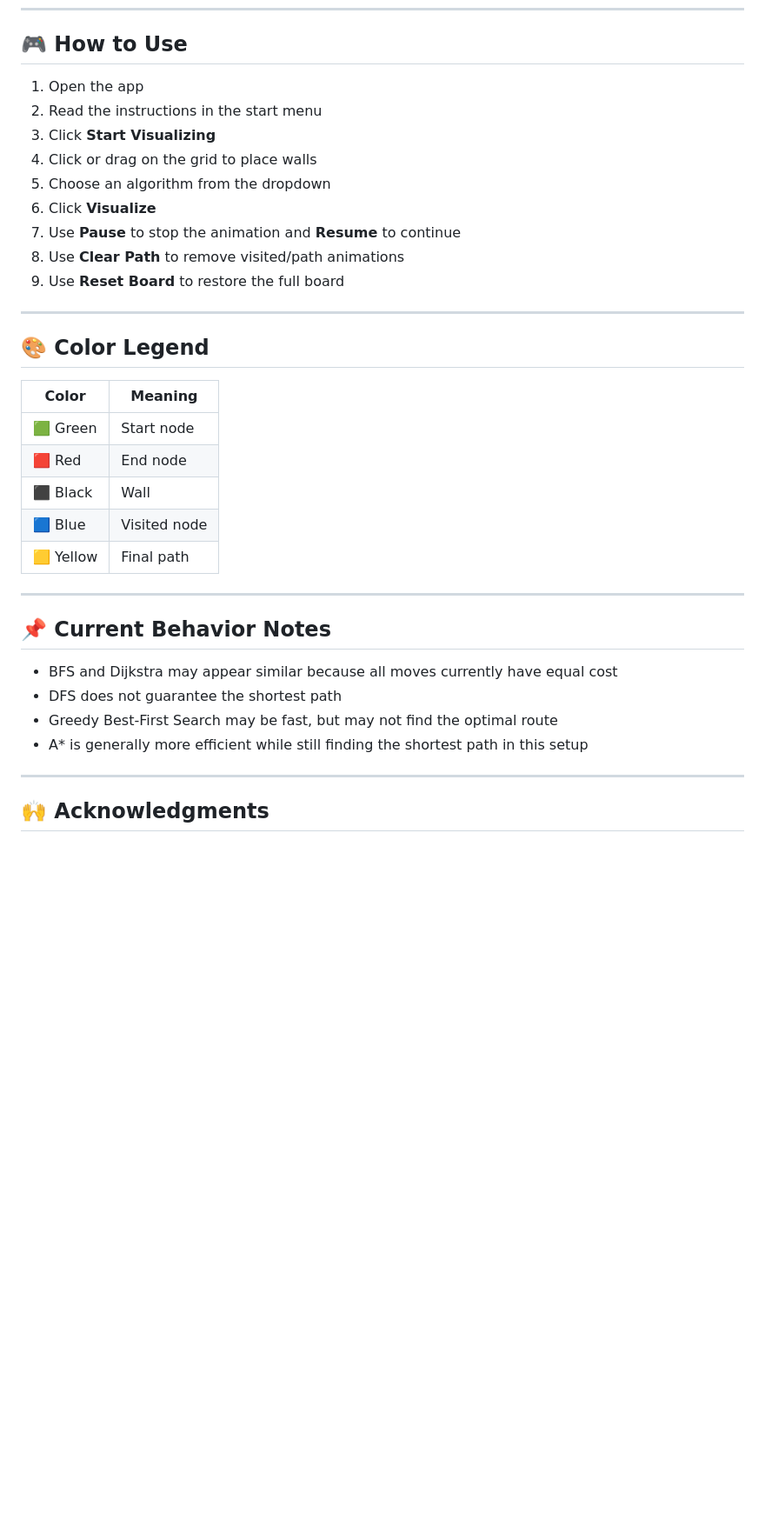
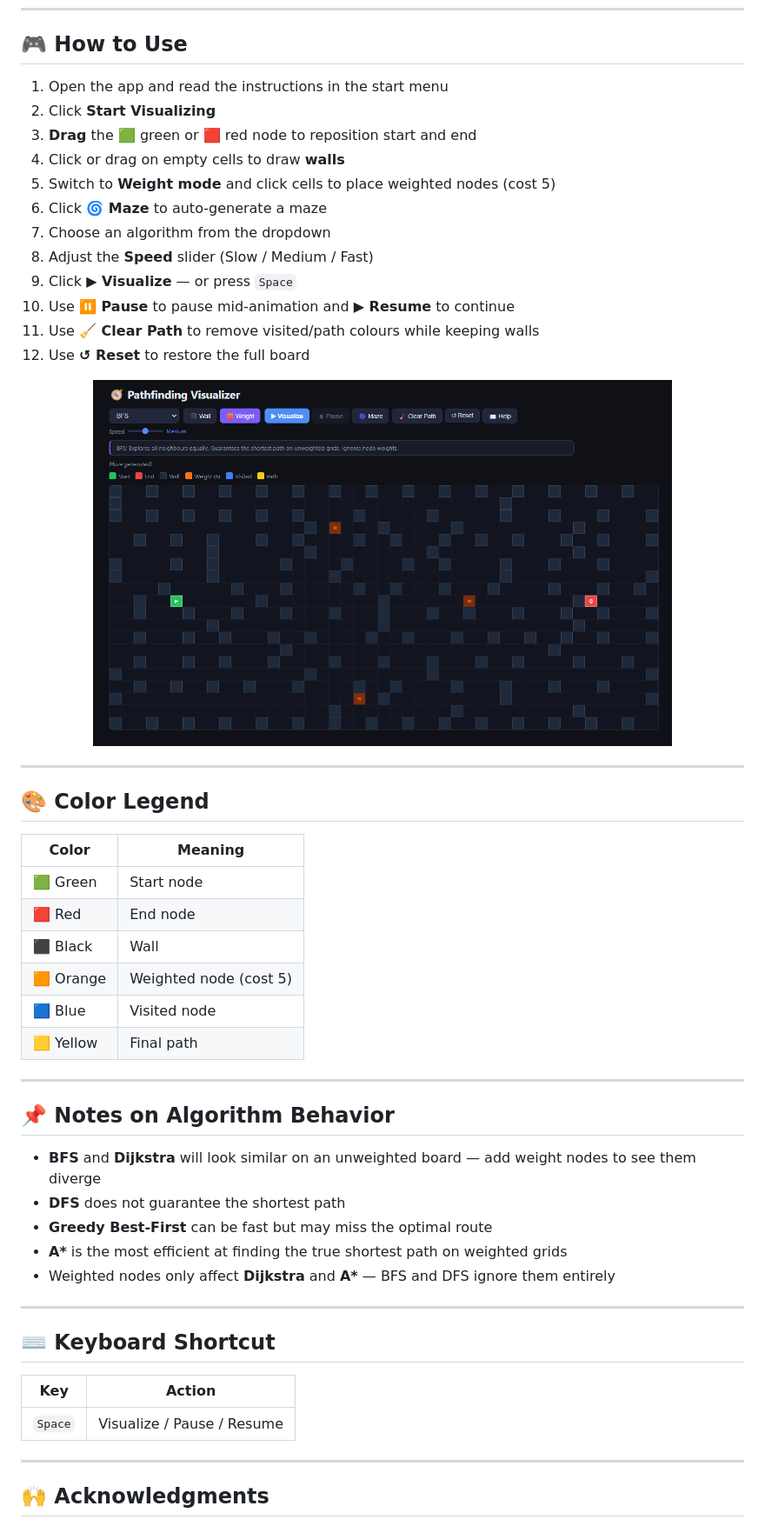
Before and after one commit to ajunabia228/pathfinding-visualizer, a Markdown page: README.md, the part around one of its changes. Shown at 87% size. Drawn GitHub-style; blank space fills up the shorter version.

Commit message:
Revise README for clarity and additional features
Updated README to enhance instructions and feature descriptions.

```diff
--- a/README.md
+++ b/README.md
@@ -99,15 +123,22 @@ If you want a smoother local experience:
 
 ## 🎮 How to Use
 
-1. Open the app
-2. Read the instructions in the start menu
-3. Click **Start Visualizing**
-4. Click or drag on the grid to place walls
-5. Choose an algorithm from the dropdown
-6. Click **Visualize**
-7. Use **Pause** to stop the animation and **Resume** to continue
-8. Use **Clear Path** to remove visited/path animations
-9. Use **Reset Board** to restore the full board
+1. Open the app and read the instructions in the start menu
+2. Click **Start Visualizing**
+3. **Drag** the 🟩 green or 🟥 red node to reposition start and end
+4. Click or drag on empty cells to draw **walls**
+5. Switch to **Weight mode** and click cells to place weighted nodes (cost 5)
+6. Click **🌀 Maze** to auto-generate a maze
+7. Choose an algorithm from the dropdown
+8. Adjust the **Speed** slider (Slow / Medium / Fast)
+9. Click **▶ Visualize** — or press `Space`
+10. Use **⏸ Pause** to pause mid-animation and **▶ Resume** to continue
+11. Use **🧹 Clear Path** to remove visited/path colours while keeping walls
+12. Use **↺ Reset** to restore the full board
+
+<p align="center">
+  <img src="screenshots/maze.png" width="80%" alt="maze screen" />
+</p>
 
 ---
 
@@ -118,17 +149,27 @@ If you want a smoother local experience:
 | 🟩 Green | Start node |
 | 🟥 Red | End node |
 | ⬛ Black | Wall |
+| 🟧 Orange | Weighted node (cost 5) |
 | 🟦 Blue | Visited node |
 | 🟨 Yellow | Final path |
 
 ---
 
-## 📌 Current Behavior Notes
+## 📌 Notes on Algorithm Behavior
 
-- BFS and Dijkstra may appear similar because all moves currently have equal cost
-- DFS does not guarantee the shortest path
-- Greedy Best-First Search may be fast, but may not find the optimal route
-- A\* is generally more efficient while still finding the shortest path in this setup
+- **BFS** and **Dijkstra** will look similar on an unweighted board — add weight nodes to see them diverge
+- **DFS** does not guarantee the shortest path
+- **Greedy Best-First** can be fast but may miss the optimal route
+- **A\*** is the most efficient at finding the true shortest path on weighted grids
+- Weighted nodes only affect **Dijkstra** and **A\*** — BFS and DFS ignore them entirely
+
+---
+
+## ⌨️ Keyboard Shortcut
+
+| Key | Action |
+|-----|--------|
+| `Space` | Visualize / Pause / Resume |
 
 ---
 
```
Also changed, not shown: other parts of README.md (+43 -18 lines).
